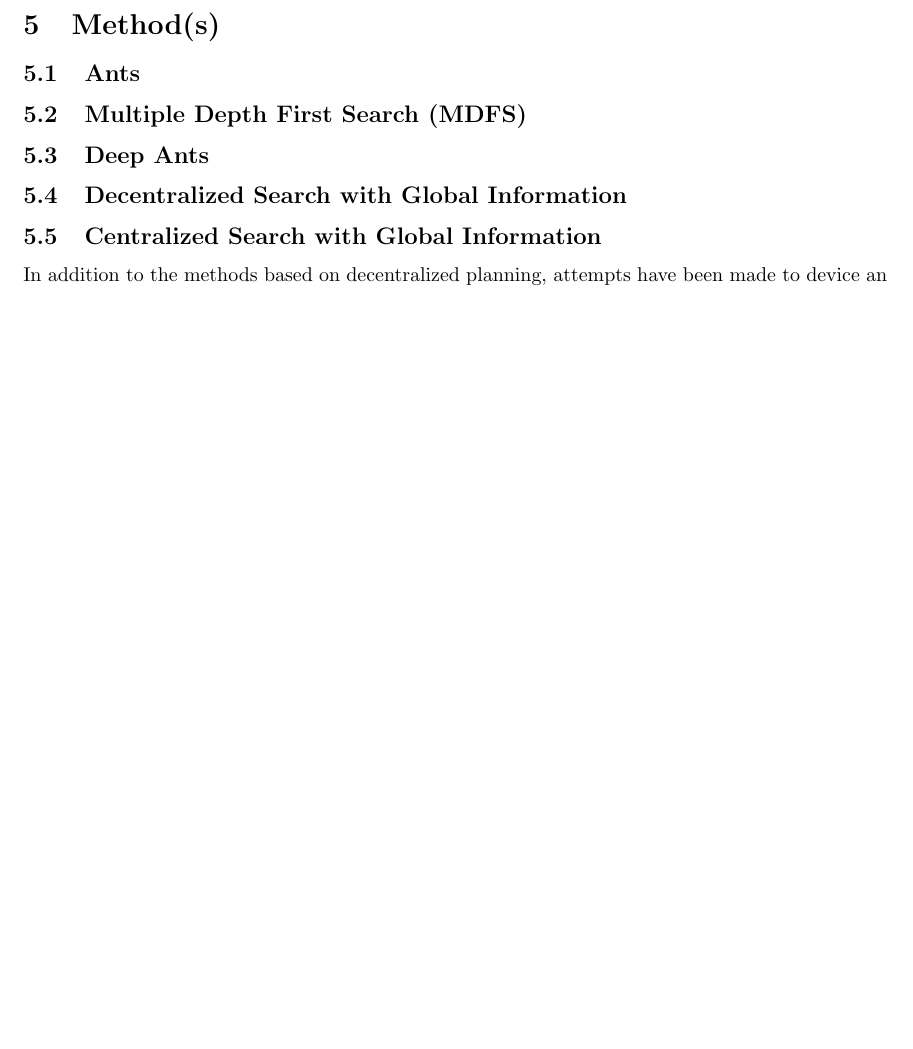
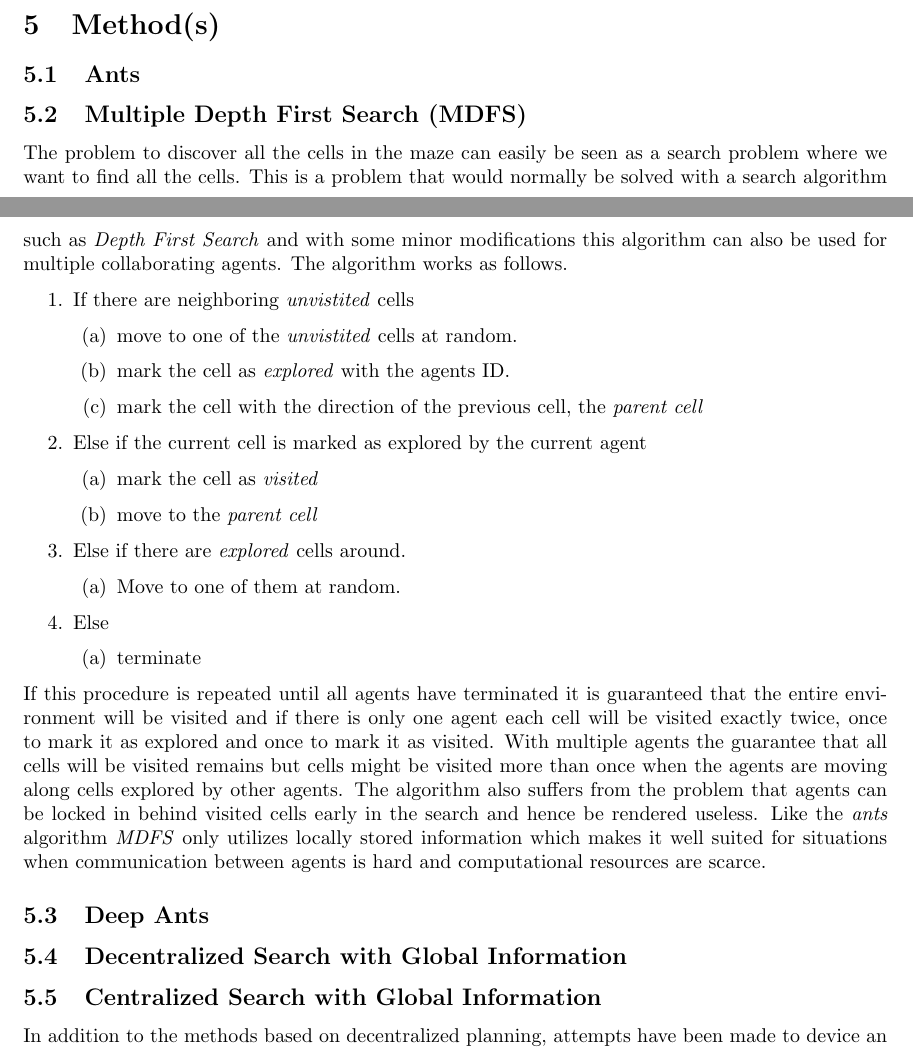
Before and after one commit to netrome/AIPro, a LaTeX document (report.tex): part of page 2 of 3 before the commit and two parts of pages 1 and 2 of 3 after it, the two joined at a grey line, cut so that both start at the same text, the shorter picture padded with empty space. Compiled offline with pdfLaTeX.

Commit message:
Section on MDFS written

```diff
--- a/report.tex
+++ b/report.tex
@@ -65,7 +65,45 @@ Prims maze...
 \subsection{Ants}
 
 \subsection{Multiple Depth First Search (MDFS)}
+The problem to discover all the cells in the maze can easily be seen as a search
+problem where we want to find all the cells. This is a problem that would
+normally be solved with a search algorithm such as \textit{Depth First Search}
+and with some minor modifications this algorithm can also be used for multiple
+collaborating agents. The algorithm works as follows.
 
+\begin{enumerate}
+\item If there are neighboring \textit{unvistited} cells
+  \begin{enumerate}
+  \item move to one of the \textit{unvistited} cells at random.
+  \item mark the cell as \textit{explored} with the agents ID.
+  \item mark the cell with the direction of the previous cell, the \textit{parent cell}
+  \end{enumerate}
+\item Else if the current cell is marked as explored by the current agent
+  \begin{enumerate}
+  \item mark the cell as \textit{visited}
+  \item move to the \textit{parent cell}
+  \end{enumerate}
+\item Else if there are \textit{explored} cells around.
+  \begin{enumerate}
+  \item Move to one of them at random.
+  \end{enumerate}
+\item Else
+  \begin{enumerate}
+  \item terminate
+  \end{enumerate}
+\end{enumerate}
+
+If this procedure is repeated until all agents have terminated it is guaranteed
+that the entire environment will be visited and if there is only one agent each
+cell will be visited exactly twice, once to mark it as explored and once to
+mark it as visited. With multiple agents the guarantee that all cells will be
+visited remains but cells might be visited more than once when the agents are
+moving along cells explored by other agents. The algorithm also suffers from the
+problem that agents can be locked in behind visited cells early in the search
+and hence be rendered useless. Like the \textit{ants} algorithm \textit{MDFS}
+only utilizes locally stored information which makes it well suited for
+situations when communication between agents is hard and computational resources
+are scarce.
 \subsection{Deep Ants}
 
 \subsection{Decentralized Search with Global Information}
```
Also changed, not shown: 3 other files.
